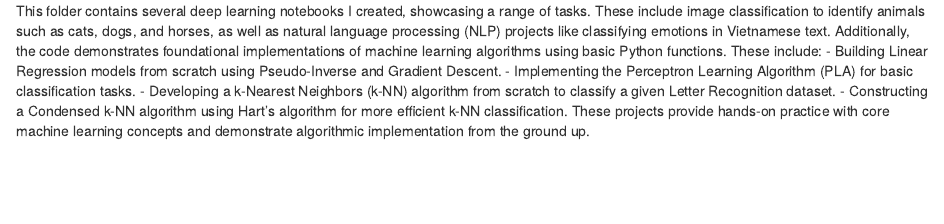
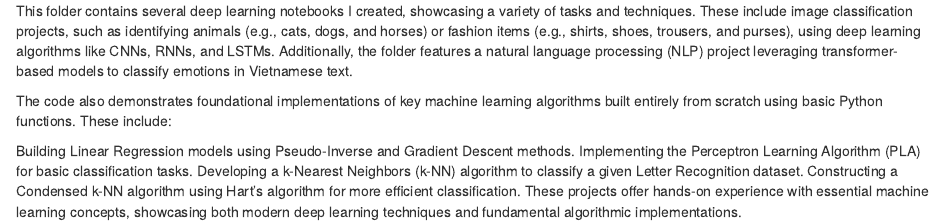
Before and after one commit to knguyen29/Machine-Learning, an R Markdown document (DeepLearningProjects/README.rmd): the page in a window 1100 px wide, from its top. Rendered offline with R 4.5, knitr and Pandoc, with nearby package versions.

Commit message:
Update README.rmd

```diff
--- a/DeepLearningProjects/README.rmd
+++ b/DeepLearningProjects/README.rmd
@@ -1,6 +1,9 @@
-This folder contains several deep learning notebooks I created, showcasing a range of tasks. These include image classification to identify animals such as cats, dogs, and horses, as well as natural language processing (NLP) projects like classifying emotions in Vietnamese text. Additionally, the code demonstrates foundational implementations of machine learning algorithms using basic Python functions. These include:
-- Building Linear Regression models from scratch using Pseudo-Inverse and Gradient Descent.
-- Implementing the Perceptron Learning Algorithm (PLA) for basic classification tasks.
-- Developing a k-Nearest Neighbors (k-NN) algorithm from scratch to classify a given Letter Recognition dataset.
-- Constructing a Condensed k-NN algorithm using Hart's algorithm for more efficient k-NN classification.
-  These projects provide hands-on practice with core machine learning concepts and demonstrate algorithmic implementation from the ground up.
+This folder contains several deep learning notebooks I created, showcasing a variety of tasks and techniques. These include image classification projects, such as identifying animals (e.g., cats, dogs, and horses) or fashion items (e.g., shirts, shoes, trousers, and purses), using deep learning algorithms like CNNs, RNNs, and LSTMs. Additionally, the folder features a natural language processing (NLP) project leveraging transformer-based models to classify emotions in Vietnamese text.
+
+The code also demonstrates foundational implementations of key machine learning algorithms built entirely from scratch using basic Python functions. These include:
+
+Building Linear Regression models using Pseudo-Inverse and Gradient Descent methods.
+Implementing the Perceptron Learning Algorithm (PLA) for basic classification tasks.
+Developing a k-Nearest Neighbors (k-NN) algorithm to classify a given Letter Recognition dataset.
+Constructing a Condensed k-NN algorithm using Hart's algorithm for more efficient classification.
+These projects offer hands-on experience with essential machine learning concepts, showcasing both modern deep learning techniques and fundamental algorithmic implementations.
```
